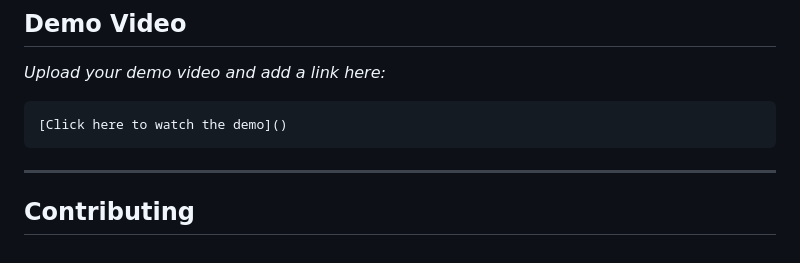
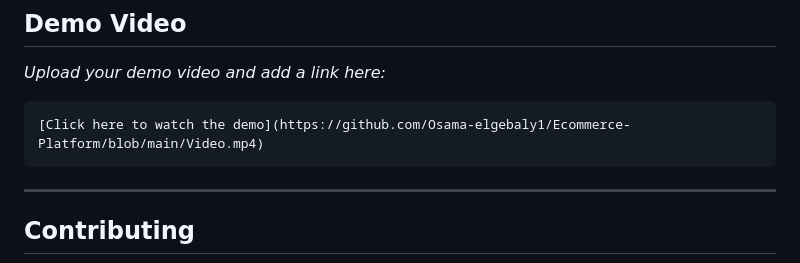
Before and after one commit to Osama-elgebaly1/Ecommerce-Platform, a Markdown page: README.md, the part around the change. Rendered like a GitHub page.

````diff
--- a/README.md
+++ b/README.md
@@ -91,7 +91,7 @@ To add products, log in to the Django admin panel:
 ## **Demo Video**
 *Upload your demo video and add a link here:*
 ```markdown
-[Click here to watch the demo]()
+[Click here to watch the demo](https://github.com/Osama-elgebaly1/Ecommerce-Platform/blob/main/Video.mp4)
 ```
 
 ---
````
